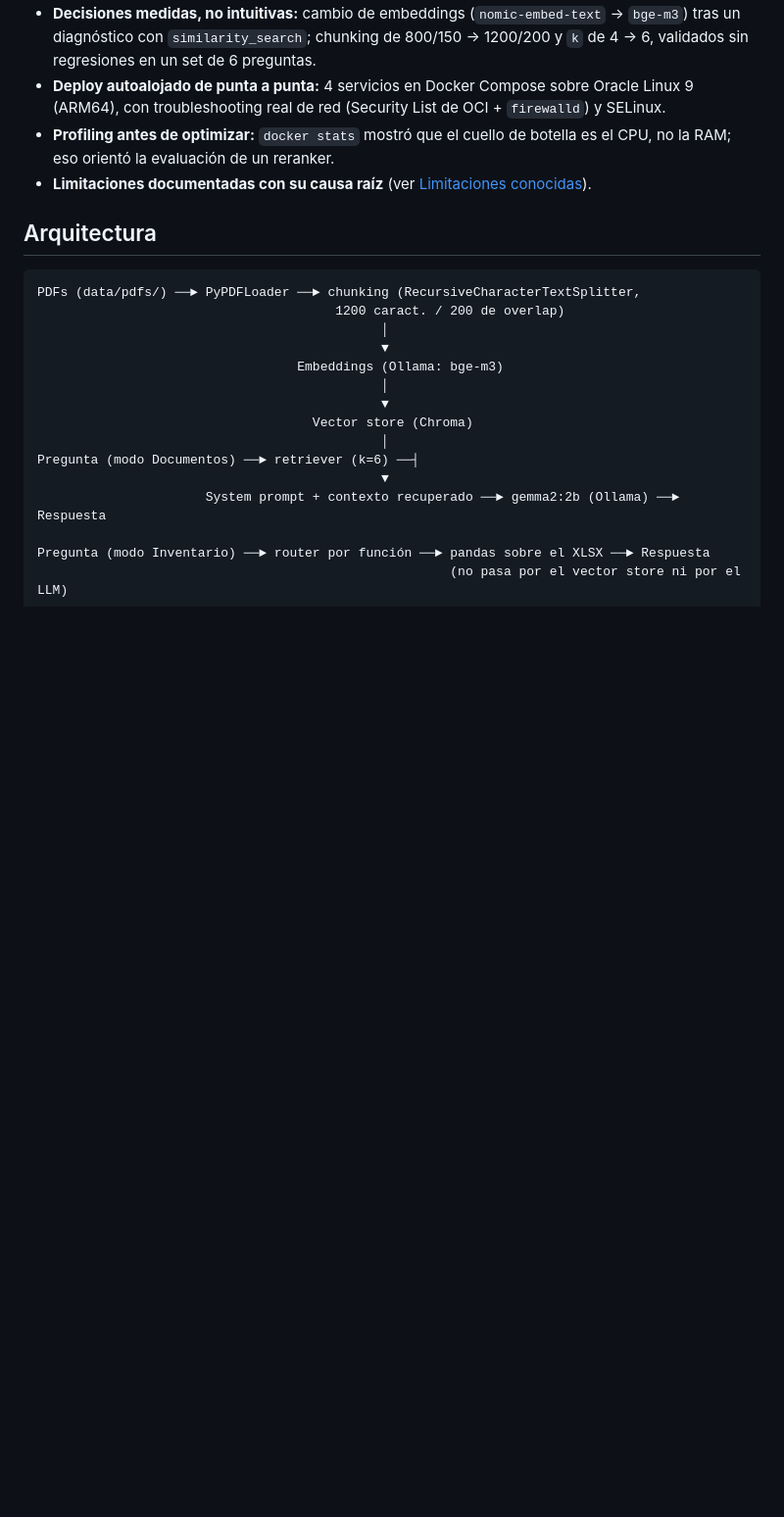
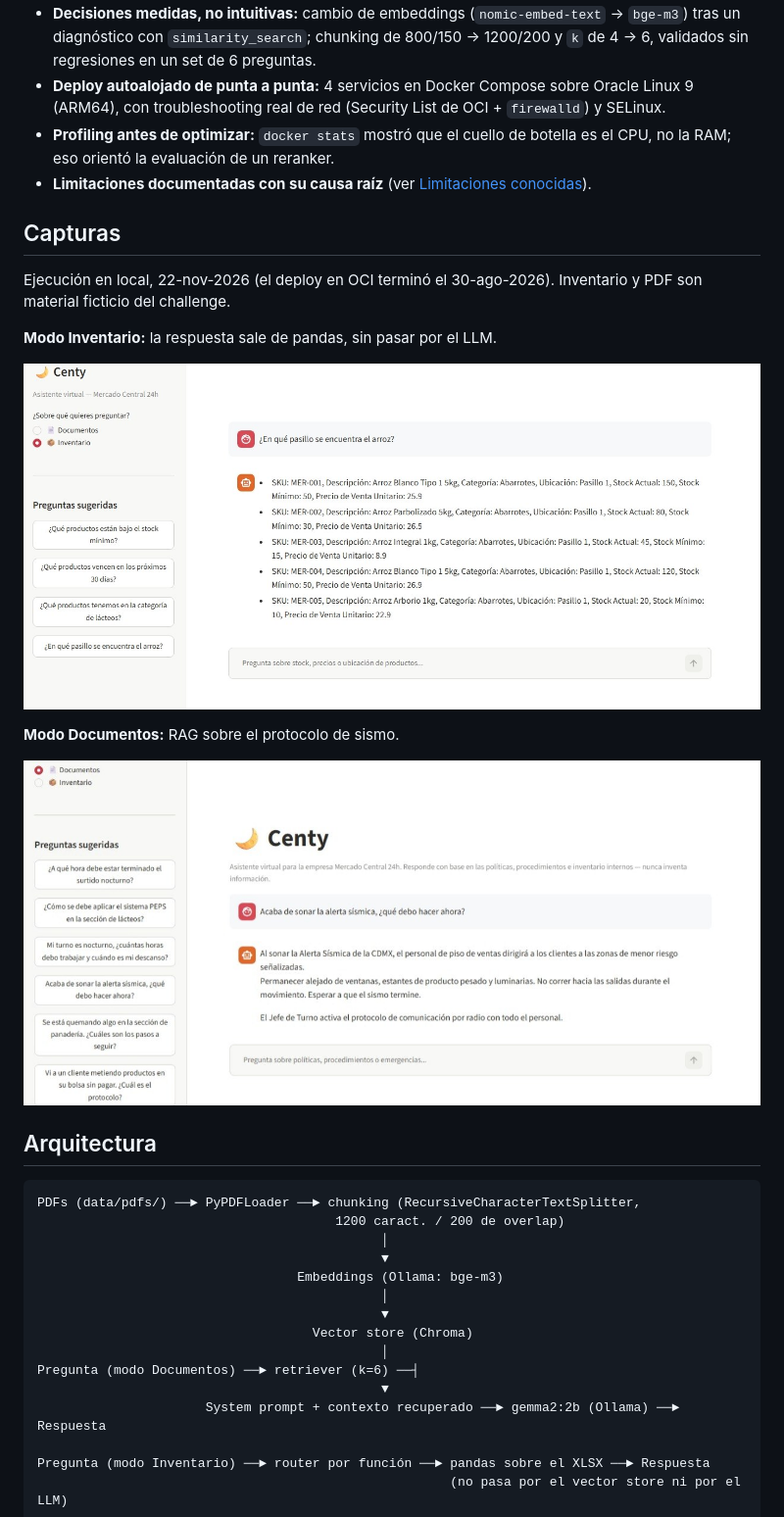
Before and after one commit to Fernando-Falla/Agente_IA_wRAG_Challenge, a Markdown page: README.md, the part around one of its changes. Shown at 98% size. Drawn GitHub-style; pictures changed too: docs/img/captura-documentos.jpg (added), docs/img/captura-inventario.jpg (added); blank space fills up the shorter version.

Commit message:
docs(readme): resumen del caso, versión en inglés y capturas en local

```diff
--- a/README.md
+++ b/README.md
@@ -15,6 +22,18 @@ Agente de IA que responde preguntas en lenguaje natural sobre los documentos int
 - **Deploy autoalojado de punta a punta:** 4 servicios en Docker Compose sobre Oracle Linux 9 (ARM64), con troubleshooting real de red (Security List de OCI + `firewalld`) y SELinux.
 - **Profiling antes de optimizar:** `docker stats` mostró que el cuello de botella es el CPU, no la RAM; eso orientó la evaluación de un reranker.
 - **Limitaciones documentadas con su causa raíz** (ver [Limitaciones conocidas](#limitaciones-conocidas)).
+
+## Capturas
+
+Ejecución en local, 22-nov-2026 (el deploy en OCI terminó el 30-ago-2026). Inventario y PDF son material ficticio del challenge.
+
+**Modo Inventario:** la respuesta sale de pandas, sin pasar por el LLM.
+
+![Modo Inventario: ubicación, stock y precio de los productos de arroz](docs/img/captura-inventario.jpg)
+
+**Modo Documentos:** RAG sobre el protocolo de sismo.
+
+![Modo Documentos: respuesta sobre el protocolo de sismo](docs/img/captura-documentos.jpg)
 
 ## Arquitectura
 
```
Also changed, not shown: other parts of README.md (+7 -0 lines).
